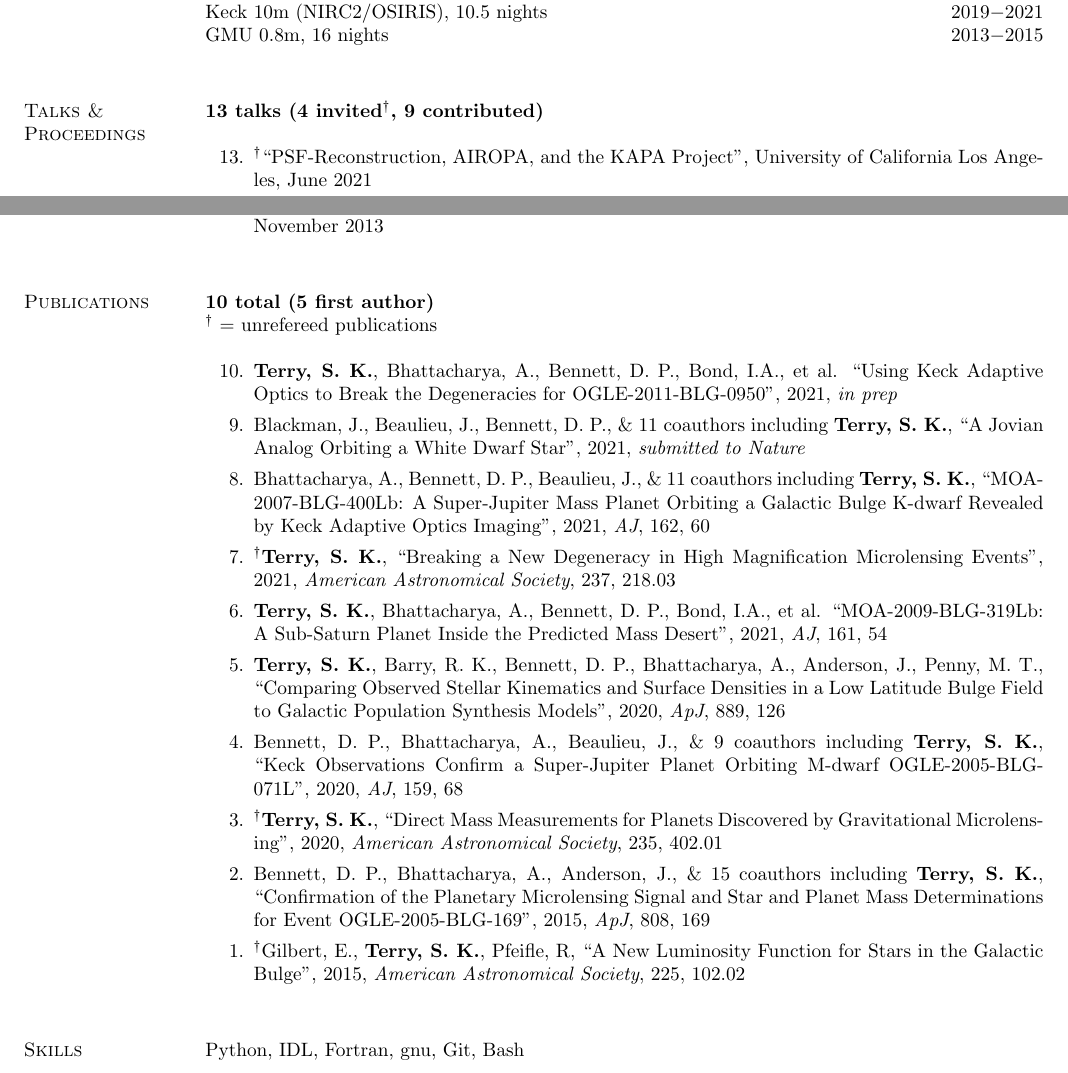
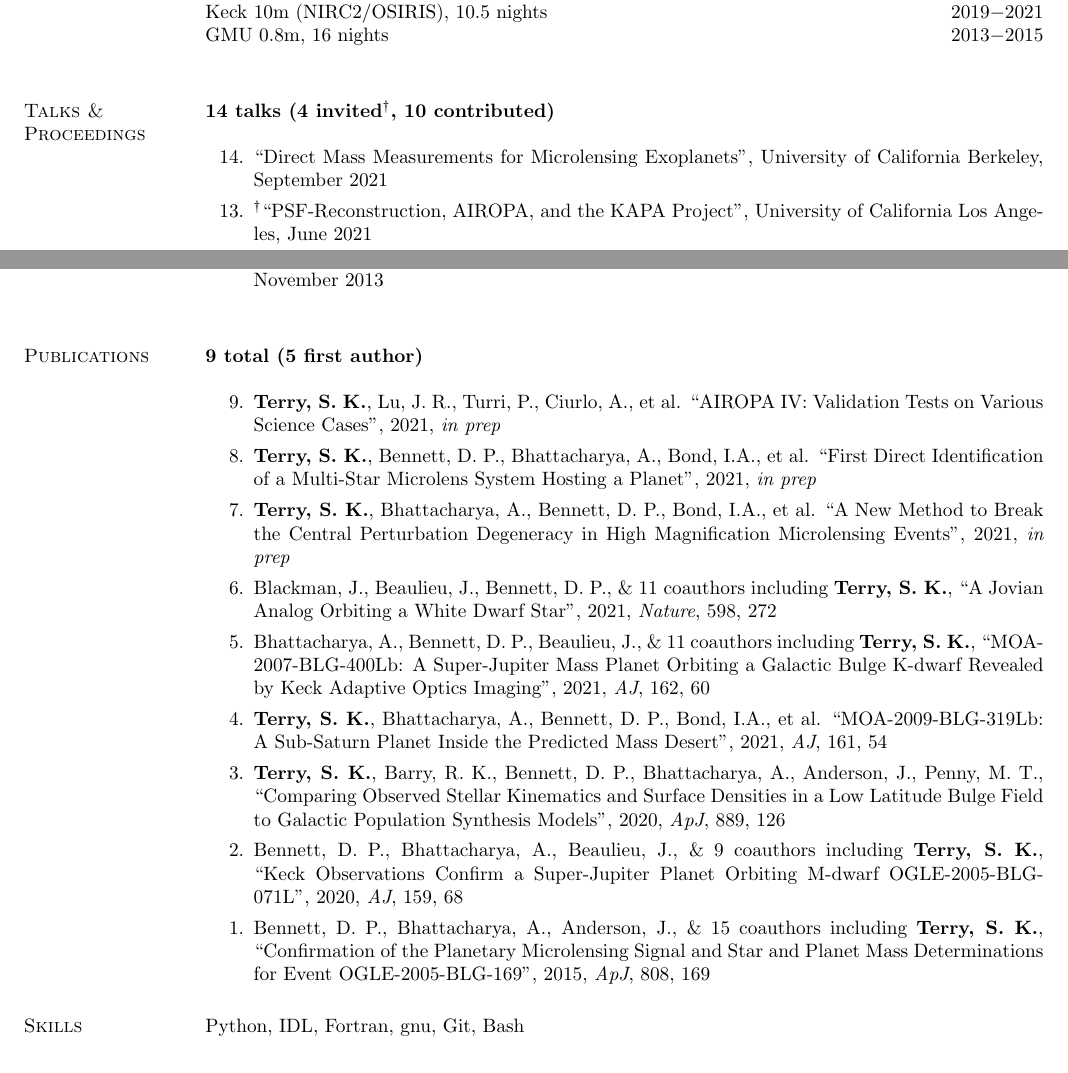
Before and after one commit to skterry/CV, a LaTeX CV (resume.tex): two parts of pages 2 and 3 of 3, joined at a grey line, cut so that both start at the same text. Compiled offline with pdfLaTeX.

Commit message:
Fall 2021 update.

```diff
--- a/resume.tex
+++ b/resume.tex
@@ -134,8 +137,11 @@ GMU 0.8m, 16 nights \hfill 2013$-$2015 \\
 %\textit{Development of the WFIRST Mass Measurement Method}, Keck 10m, assisted 2 nights \hfill 2019A \\
 
 \section{\sc Talks \&\\ Proceedings}
-\textbf{13 talks (4 invited$^{\dagger}$, 9 contributed)}\\
+\textbf{14 talks (4 invited$^{\dagger}$, 10 contributed)}\\
 \begin{etaremune}
+
+\item ``Direct Mass Measurements for Microlensing Exoplanets", University of California Berkeley, September 2021
+
 \item $^{\dagger}$``PSF-Reconstruction, AIROPA, and the KAPA Project", University of California Los Angeles, June 2021
 
 \item $^{\dagger}$``A Sub-Saturn Exoplanet Inside the Mass Desert Predicted by Core Accretion", University of Maryland, November 2020
@@ -164,16 +170,20 @@ GMU 0.8m, 16 nights \hfill 2013$-$2015 \\
 \end{etaremune}
 
 \section{\sc Publications}
-\textbf{10 total (5 first author)}\\
-$^{\dagger}$ = unrefereed publications \\
+\textbf{9 total (5 first author)}\\
+%$^{\dagger}$ = unrefereed publications \\
 \begin{etaremune}
-\item \textbf{Terry, S. K.}, Bhattacharya, A., Bennett, D. P., Bond, I.A., et al. ``Using Keck Adaptive Optics to Break the Degeneracies for OGLE-2011-BLG-0950", 2021, \textit{in prep}
+\item \textbf{Terry, S. K.}, Lu, J. R., Turri, P., Ciurlo, A., et al. ``AIROPA IV: Validation Tests on Various Science Cases", 2021, \textit{in prep}
 
-\item Blackman, J., Beaulieu, J., Bennett, D. P., \& 11 coauthors including {\bf Terry, S. K.}, ``A Jovian Analog Orbiting a White Dwarf Star", 2021, \textit{submitted to Nature}
+\item \textbf{Terry, S. K.}, Bennett, D. P., Bhattacharya, A., Bond, I.A., et al. ``First Direct Identification of a Multi-Star Microlens System Hosting a Planet", 2021, \textit{in prep}
+
+\item \textbf{Terry, S. K.}, Bhattacharya, A., Bennett, D. P., Bond, I.A., et al. ``A New Method to Break the Central Perturbation Degeneracy in High Magnification Microlensing Events", 2021, \textit{in prep}
+
+\item Blackman, J., Beaulieu, J., Bennett, D. P., \& 11 coauthors including {\bf Terry, S. K.}, ``A Jovian Analog Orbiting a White Dwarf Star", 2021, \textit{Nature}, 598, 272
 
 \item Bhattacharya, A., Bennett, D. P., Beaulieu, J., \& 11 coauthors including \textbf{Terry, S. K.}, ``MOA-2007-BLG-400Lb: A Super-Jupiter Mass Planet Orbiting a Galactic Bulge K-dwarf Revealed by Keck Adaptive Optics Imaging", 2021, \textit{AJ}, 162, 60
 
-\item $^{\dagger}${\bf Terry, S. K.}, ``Breaking a New Degeneracy in High Magnification Microlensing Events", 2021, \textit{American Astronomical Society}, 237, 218.03
+%\item $^{\dagger}${\bf Terry, S. K.}, ``Breaking a New Degeneracy in High Magnification Microlensing Events", 2021, \textit{American Astronomical Society}, 237, 218.03
 
 \item \textbf{Terry, S. K.}, Bhattacharya, A., Bennett, D. P., Bond, I.A., et al. ``MOA-2009-BLG-319Lb: A Sub-Saturn Planet Inside the Predicted Mass Desert", 2021, \textit{AJ}, 161, 54
 
@@ -181,11 +191,11 @@ $^{\dagger}$ = unrefereed publications \\
 
 \item Bennett, D. P., Bhattacharya, A., Beaulieu, J., \& 9 coauthors including {\bf Terry, S. K.}, ``Keck Observations Confirm a Super-Jupiter Planet Orbiting M-dwarf OGLE-2005-BLG-071L", 2020, \textit{AJ}, 159, 68
 
-\item $^{\dagger}${\bf Terry, S. K.}, ``Direct Mass Measurements for Planets Discovered by Gravitational Microlensing", 2020, \textit{American Astronomical Society}, 235, 402.01
+%\item $^{\dagger}${\bf Terry, S. K.}, ``Direct Mass Measurements for Planets Discovered by Gravitational Microlensing", 2020, \textit{American Astronomical Society}, 235, 402.01
 
 \item Bennett, D. P., Bhattacharya, A., Anderson, J., \& 15 coauthors including {\bf Terry, S. K.}, ``Confirmation of the Planetary Microlensing Signal and Star and Planet Mass Determinations for Event OGLE-2005-BLG-169", 2015, \textit{ApJ}, 808, 169
 
-\item $^{\dagger}$Gilbert, E., {\bf Terry, S. K.}, Pfeifle, R, ``A New Luminosity Function for Stars in the Galactic Bulge", 2015, \textit{American Astronomical Society}, 225, 102.02 \\
+%\item $^{\dagger}$Gilbert, E., {\bf Terry, S. K.}, Pfeifle, R, ``A New Luminosity Function for Stars in the Galactic Bulge", 2015, \textit{American Astronomical Society}, 225, 102.02 \\
 
 \end{etaremune}
 
```
Also changed, not shown: resume.tex (9 more changed lines).
